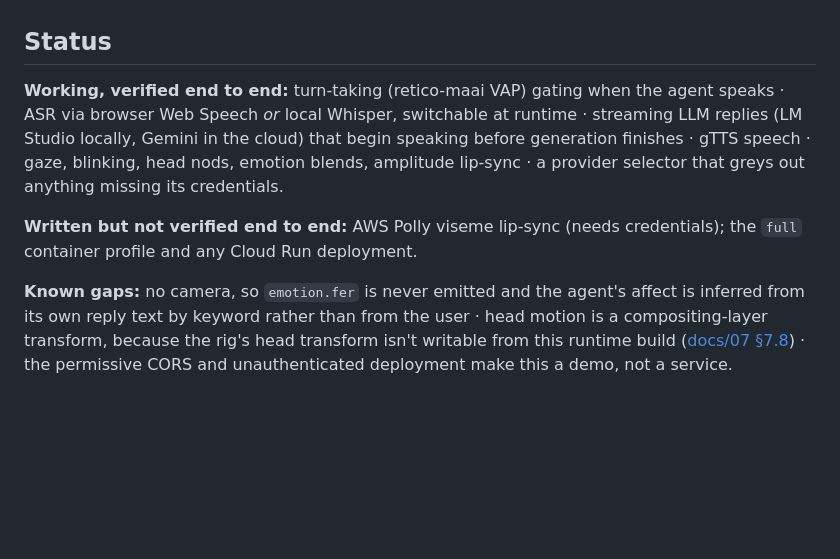
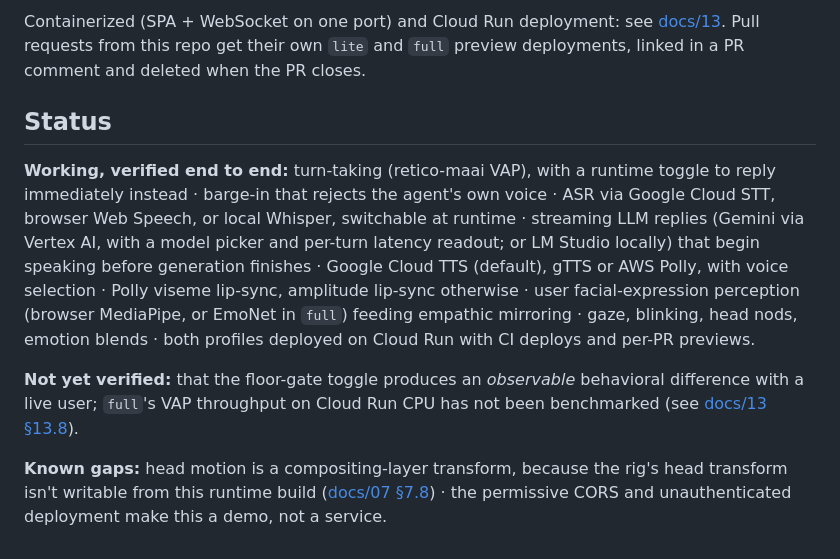
Before and after one commit to vizij-ai/vizij-retico, a Markdown page: README.md, the part around one of its changes. Rendered like a GitHub page; blank space fills up the shorter version.

```diff
--- a/README.md
+++ b/README.md
@@ -52,17 +91,25 @@ Containerized (SPA + WebSocket on one port): see
+Containerized (SPA + WebSocket on one port) and Cloud Run deployment: see
+[docs/13](docs/13-containerization-and-cloud-run.md). Pull requests from this repo get
+their own `lite` and `full` preview deployments, linked in a PR comment and deleted when
+the PR closes.
 
 ## Status
 
-**Working, verified end to end:** turn-taking (retico-maai VAP) gating when the agent
-speaks · ASR via browser Web Speech *or* local Whisper, switchable at runtime · streaming
-LLM replies (LM Studio locally, Gemini in the cloud) that begin speaking before generation
-finishes · gTTS speech · gaze, blinking, head nods, emotion blends, amplitude lip-sync ·
-a provider selector that greys out anything missing its credentials.
+**Working, verified end to end:** turn-taking (retico-maai VAP), with a runtime toggle to
+reply immediately instead · barge-in that rejects the agent's own voice · ASR via Google
+Cloud STT, browser Web Speech, or local Whisper, switchable at runtime · streaming LLM
+replies (Gemini via Vertex AI, with a model picker and per-turn latency readout; or LM
+Studio locally) that begin speaking before generation finishes · Google Cloud TTS (default),
+gTTS or AWS Polly, with voice selection · Polly viseme lip-sync, amplitude lip-sync
+otherwise · user facial-expression perception (browser MediaPipe, or EmoNet in `full`)
+feeding empathic mirroring · gaze, blinking, head nods, emotion blends · both profiles
+deployed on Cloud Run with CI deploys and per-PR previews.
 
-**Written but not verified end to end:** AWS Polly viseme lip-sync (needs credentials);
-the `full` container profile and any Cloud Run deployment.
+**Not yet verified:** that the floor-gate toggle produces an *observable* behavioral
+difference with a live user; `full`'s VAP throughput on Cloud Run CPU has not been
+benchmarked (see [docs/13 §13.8](docs/13-containerization-and-cloud-run.md)).
 
-**Known gaps:** no camera, so `emotion.fer` is never emitted and the agent's affect is
-inferred from its own reply text by keyword rather than from the user · head motion is a
-compositing-layer transform, because the rig's head transform isn't writable from this
-runtime build ([docs/07 §7.8](docs/07-capabilities.md)) · the permissive CORS and
-unauthenticated deployment make this a demo, not a service.
+**Known gaps:** head motion is a compositing-layer transform, because the rig's head
+transform isn't writable from this runtime build
+([docs/07 §7.8](docs/07-capabilities.md)) · the permissive CORS and unauthenticated
+deployment make this a demo, not a service.
```
Also changed, not shown: other parts of README.md (+50 -11 lines).
